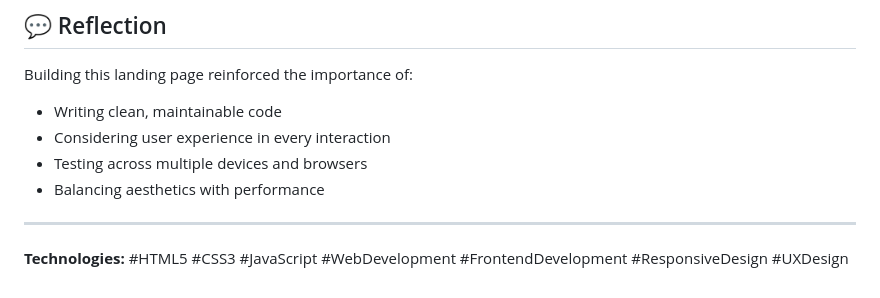
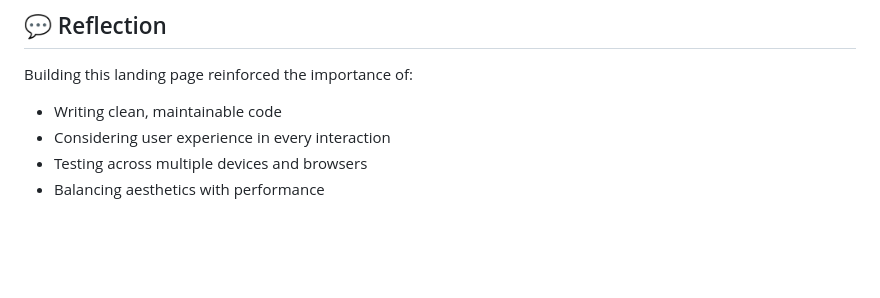
Before and after one commit to sajamalek90/PRODIGY_WD_01, a Markdown page: README.md, the part around the change. GitHub-like rendering; blank space fills up the shorter version.

```diff
--- a/README.md
+++ b/README.md
@@ -96,14 +96,3 @@ Building this landing page reinforced the importance of:
 - Considering user experience in every interaction
 - Testing across multiple devices and browsers
 - Balancing aesthetics with performance
-
----
-
-**Technologies:**
-#HTML5
-#CSS3
-#JavaScript
-#WebDevelopment
-#FrontendDevelopment
-#ResponsiveDesign
-#UXDesign
```
